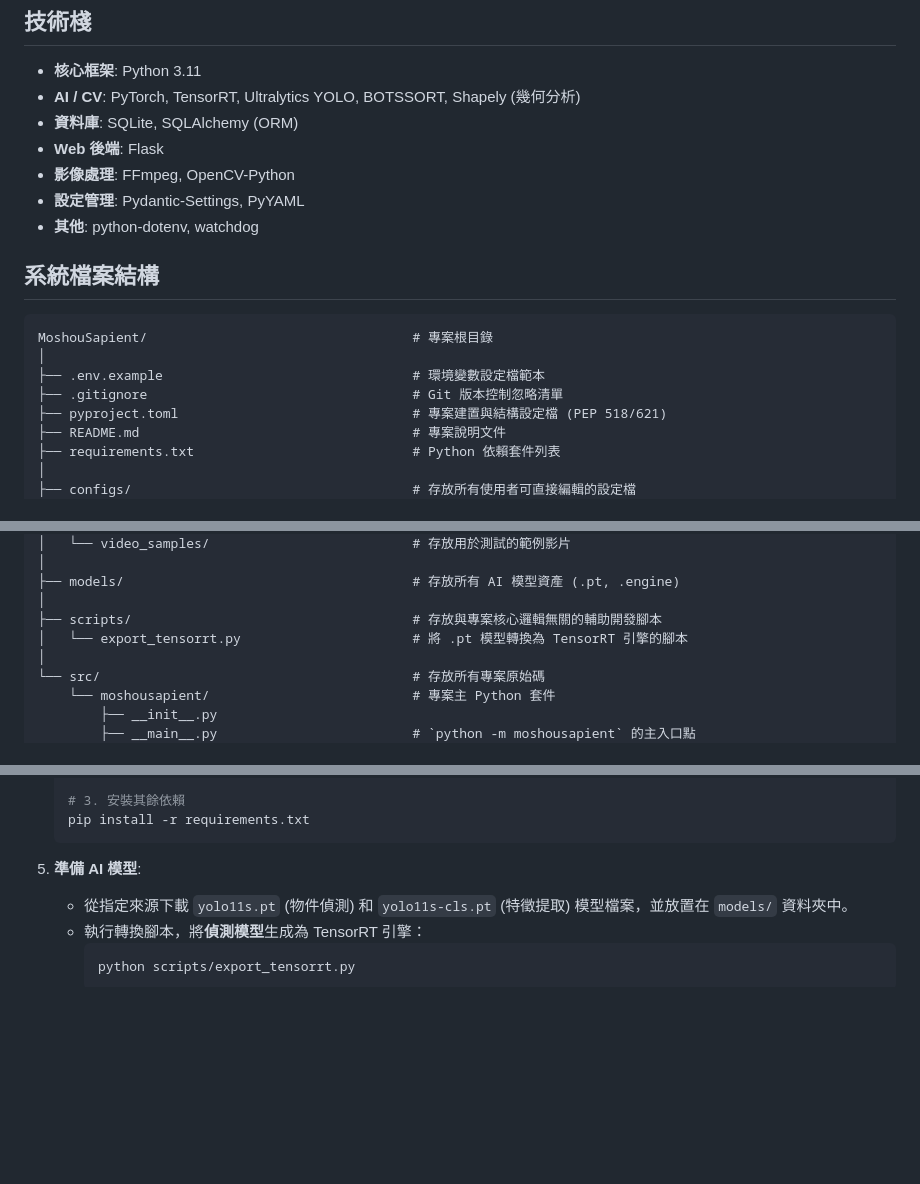
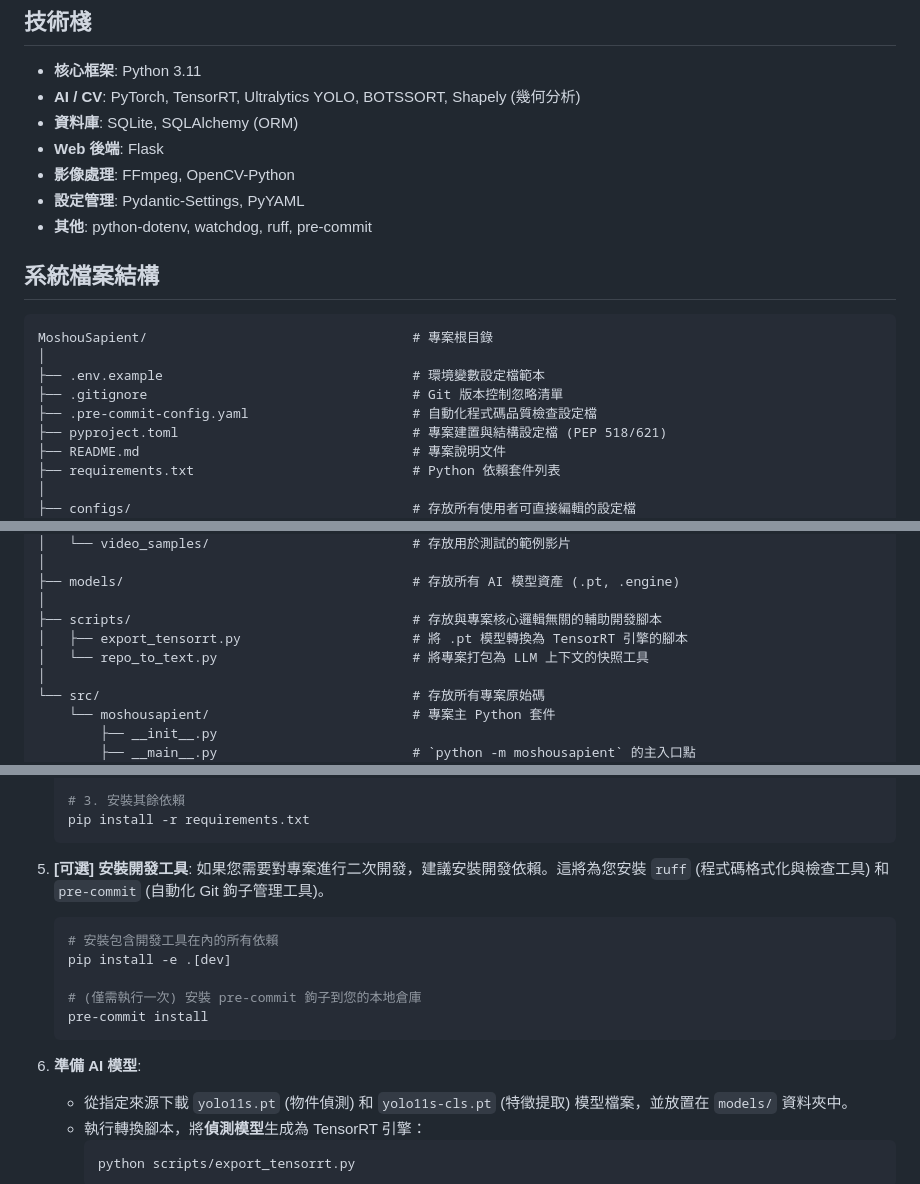
Before and after one commit to MortyTsai/Moshou_Sapient, a Markdown page: README.md, 3 parts joined by grey strips. Rendered like a GitHub page; blank space fills up the shorter version.

Commit message:
更新 README.md

````diff
--- a/README.md
+++ b/README.md
@@ -62,7 +62,7 @@ https://github.com/user-attachments/assets/dfd1b02a-1547-458b-8680-2b774ba843d6
 -   **Web 後端**: Flask
 -   **影像處理**: FFmpeg, OpenCV-Python
 -   **設定管理**: Pydantic-Settings, PyYAML
--   **其他**: python-dotenv, watchdog
+-   **其他**: python-dotenv, watchdog, ruff, pre-commit
 
 ## 系統檔案結構
 ```
@@ -70,6 +70,7 @@ MoshouSapient/                                  # 專案根目錄
 │
 ├── .env.example                                # 環境變數設定檔範本
 ├── .gitignore                                  # Git 版本控制忽略清單
+├── .pre-commit-config.yaml                     # 自動化程式碼品質檢查設定檔
 ├── pyproject.toml                              # 專案建置與結構設定檔 (PEP 518/621)
 ├── README.md                                   # 專案說明文件
 ├── requirements.txt                            # Python 依賴套件列表
@@ -89,7 +90,8 @@ MoshouSapient/                                  # 專案根目錄
 ├── models/                                     # 存放所有 AI 模型資產 (.pt, .engine)
 │
 ├── scripts/                                    # 存放與專案核心邏輯無關的輔助開發腳本
-│   └── export_tensorrt.py                      # 將 .pt 模型轉換為 TensorRT 引擎的腳本
+│   ├── export_tensorrt.py                      # 將 .pt 模型轉換為 TensorRT 引擎的腳本
+│   └── repo_to_text.py                         # 將專案打包為 LLM 上下文的快照工具
 │
 └── src/                                        # 存放所有專案原始碼
     └── moshousapient/                          # 專案主 Python 套件
@@ -194,7 +196,17 @@ MoshouSapient/                                  # 專案根目錄
     pip install -r requirements.txt
     ```
 
-5.  **準備 AI 模型**:
+5.  **[可選] 安裝開發工具**:
+    如果您需要對專案進行二次開發，建議安裝開發依賴。這將為您安裝 `ruff` (程式碼格式化與檢查工具) 和 `pre-commit` (自動化 Git 鉤子管理工具)。
+    ```bash
+    # 安裝包含開發工具在內的所有依賴
+    pip install -e .[dev]
+
+    # (僅需執行一次) 安裝 pre-commit 鉤子到您的本地倉庫
+    pre-commit install
+    ```
+
+6.  **準備 AI 模型**:
     -   從指定來源下載 `yolo11s.pt` (物件偵測) 和 `yolo11s-cls.pt` (特徵提取) 模型檔案，並放置在 `models/` 資料夾中。
     -   執行轉換腳本，將**偵測模型**生成為 TensorRT 引擎：
         ```bash
````
Also changed, not shown: other parts of README.md (+2 -0 lines).
